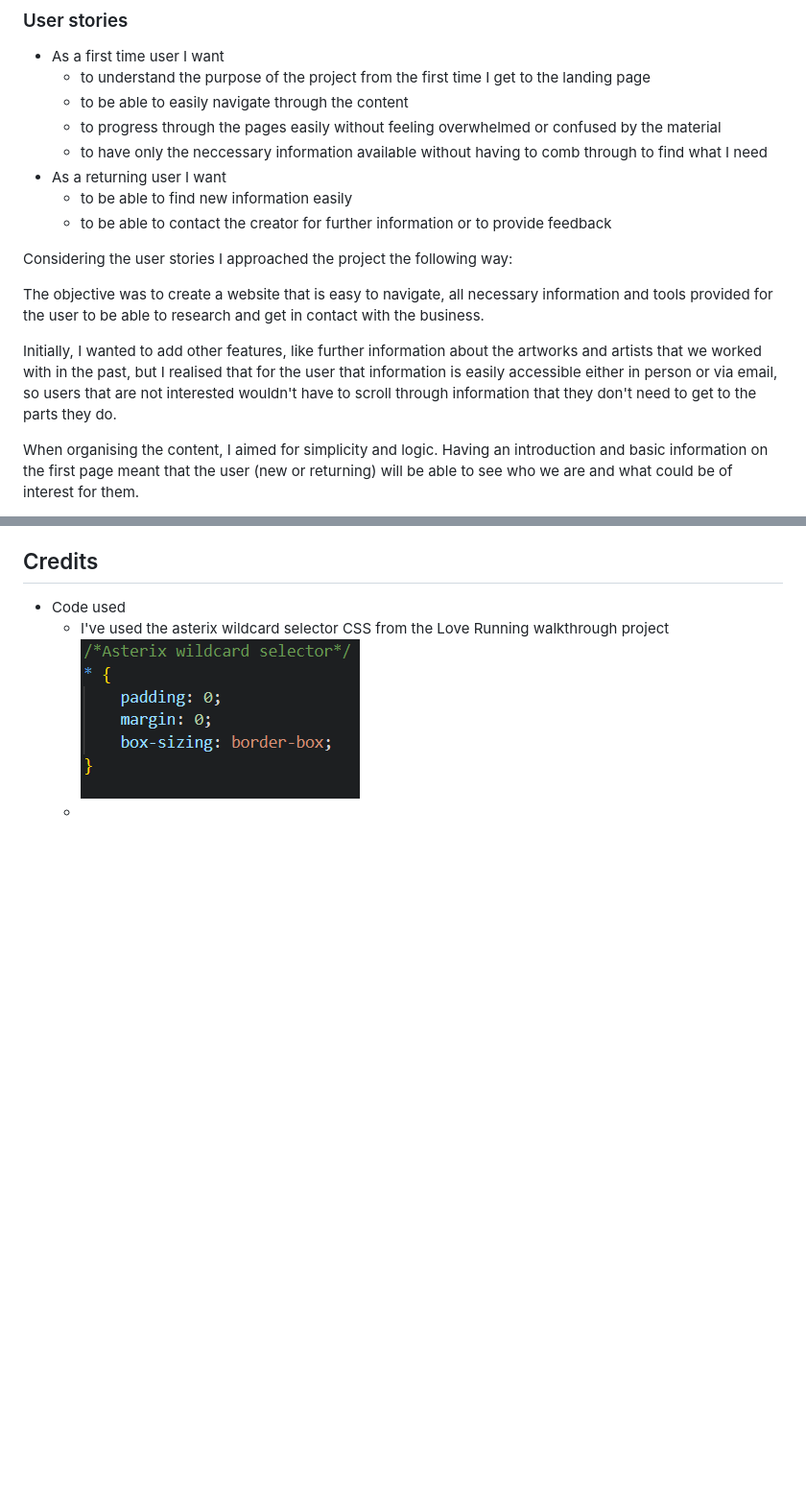
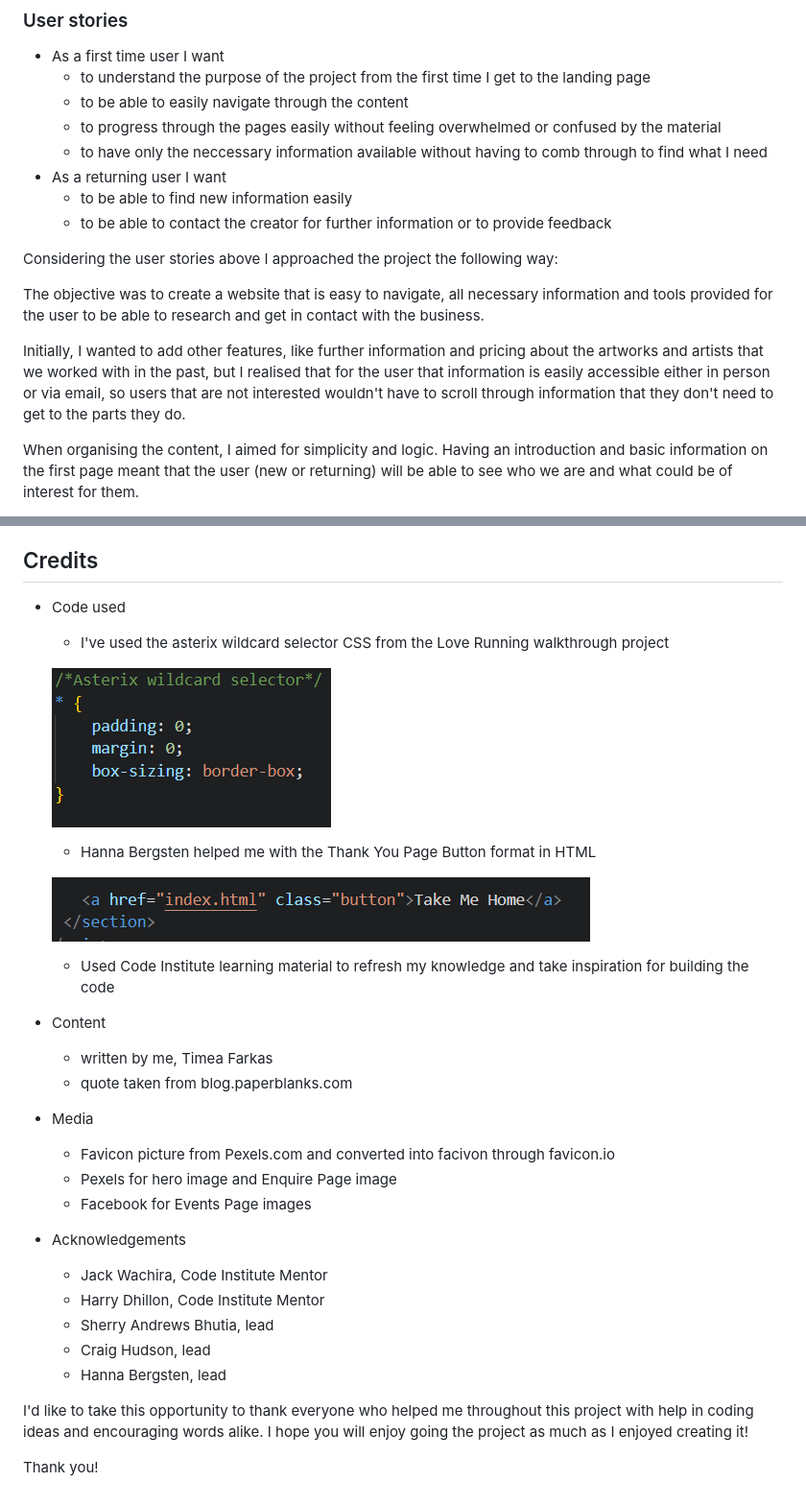
Before and after one commit to tmea-farkas/mias_place, a Markdown page: README.md, 2 parts joined by grey strips. Shown: that part at 96% size. Drawn GitHub-style; blank space fills up the shorter version.

Commit message:
add finishing touches to readme.md

```diff
--- a/README.md
+++ b/README.md
@@ -29,11 +29,11 @@ In the following sections I will showcase how the website was built. Including t
   - to be able to find new information easily
   - to be able to contact the creator for further information or to provide feedback
 
-Considering the user stories I approached the project the following way:
+Considering the user stories above I approached the project the following way:
 
 The objective was to create a website that is easy to navigate, all necessary information and tools provided for the user to be able to research and get in contact with the business.
 
-Initially, I wanted to add other features, like further information about the artworks and artists that we worked with in the past, but I realised that for the user that information is easily accessible either in person or via email, so users that are not interested wouldn't have to scroll through information that they don't need to get to the parts they do.
+Initially, I wanted to add other features, like further information and pricing about the artworks and artists that we worked with in the past, but I realised that for the user that information is easily accessible either in person or via email, so users that are not interested wouldn't have to scroll through information that they don't need to get to the parts they do.
 
 When organising the content, I aimed for simplicity and logic. Having an introduction and basic information on the first page meant that the user (new or returning) will be able to see who we are and what could be of interest for them.
 
@@ -153,5 +157,31 @@ Once I went back to the Code page and refreshed I could see the active link
 ## Credits
 
 - Code used
-  - I've used the asterix wildcard selector CSS from the Love Running walkthrough project ![Asterix Wildcard](https://github.com/tmea-farkas/mias_place/blob/main/readme/asterix.png)
-  -
+  - I've used the asterix wildcard selector CSS from the Love Running walkthrough project
+
+  ![Asterix Wildcard](https://github.com/tmea-farkas/mias_place/blob/main/readme/asterix.png)
+
+  - Hanna Bergsten helped me with the Thank You Page Button format in HTML
+
+  ![Button Code](https://github.com/tmea-farkas/mias_place/blob/main/readme/button.png)
+
+  - Used Code Institute learning material to refresh my knowledge and take inspiration for building the code
+- Content
+  - written by me, Timea Farkas
+  - quote taken from blog.paperblanks.com
+
+- Media
+  - Favicon picture from Pexels.com and converted into facivon through favicon.io
+  - Pexels for hero image and Enquire Page image
+  - Facebook for Events Page images
+
+- Acknowledgements
+  - Jack Wachira, Code Institute Mentor
+  - Harry Dhillon, Code Institute Mentor
+  - Sherry Andrews Bhutia, lead
+  - Craig Hudson, lead
+  - Hanna Bergsten, lead
+
+I'd like to take this opportunity to thank everyone who helped me throughout this project with help in coding ideas and encouraging words alike. I hope you will enjoy going the project as much as I enjoyed creating it!
+
+Thank you!
```
Also changed, not shown: other parts of README.md (+5 -1 lines).
